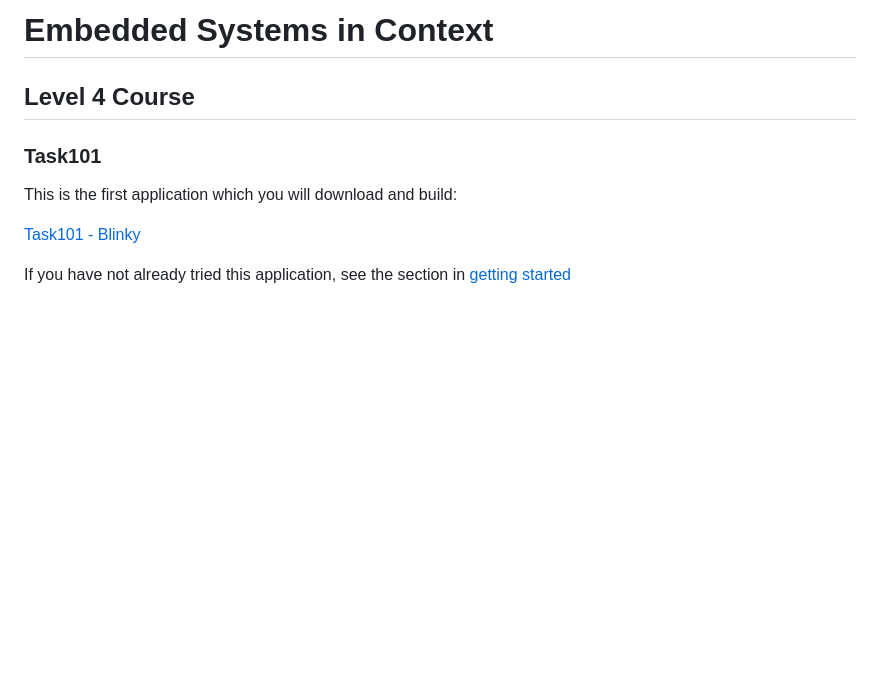
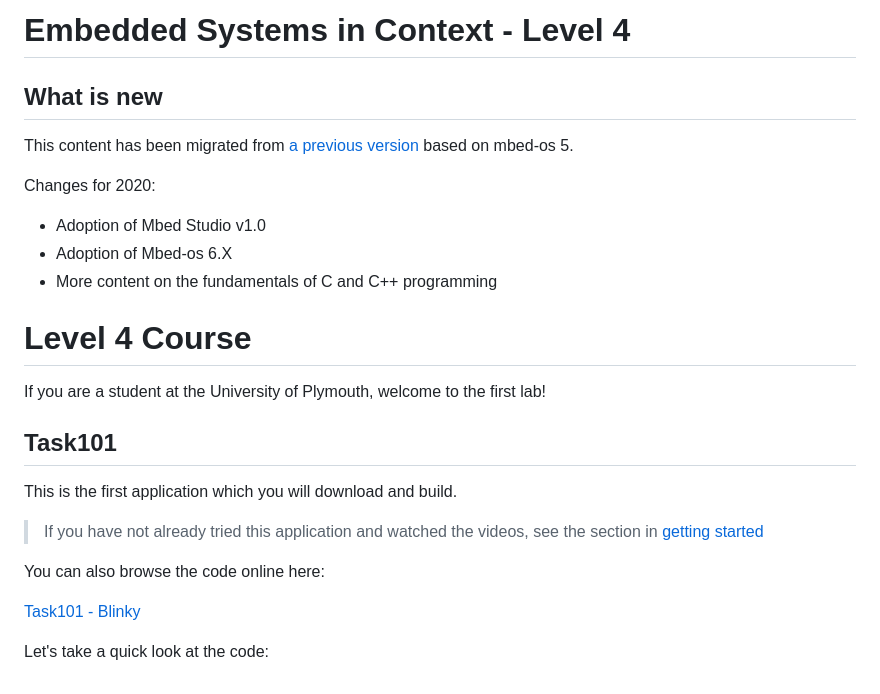
Before and after one commit to christianjeromeilustre/EmbeddedSystem-Course, a Markdown page: level4/readme.md, the part around the change. Drawn GitHub-style; blank space fills up the shorter version.

Commit message:
Started level 4

```diff
--- a/level4/readme.md
+++ b/level4/readme.md
@@ -1,10 +1,24 @@
-# Embedded Systems in Context
+# Embedded Systems in Context - Level 4
 
-## Level 4 Course
+## What is new
+This content has been migrated from [a previous version](http://blogs.plymouth.ac.uk/embedded-systems/microcontrollers/mbed-os-2/courses/embedded-systems-in-context-level-4/foreward/) based on mbed-os 5.
 
-### Task101
-This is the first application which you will download and build:
+Changes for 2020:
+
+* Adoption of Mbed Studio v1.0
+* Adoption of Mbed-os 6.X
+* More content on the fundamentals of C and C++ programming
+
+# Level 4 Course
+If you are a student at the University of Plymouth, welcome to the first lab!
+
+## Task101
+This is the first application which you will download and build.
+
+> If you have not already tried this application and watched the videos, see the section in [getting started](../getting_started/software-testing.md#Task101-Blinky!)
+
+You can also browse the code online here:
 
 [Task101 - Blinky](/Tasks/Task-101-Blinky)
 
-If you have not already tried this application, see the section in [getting started](../getting_started/software-testing.md#Task101-Blinky!)
+Let's take a quick look at the code:
```
Also changed, not shown: getting_started/software-testing.md (+6 -5 lines), getting_started/software-tools.md (+28 -0 lines), img/delete-BUILD.png.
